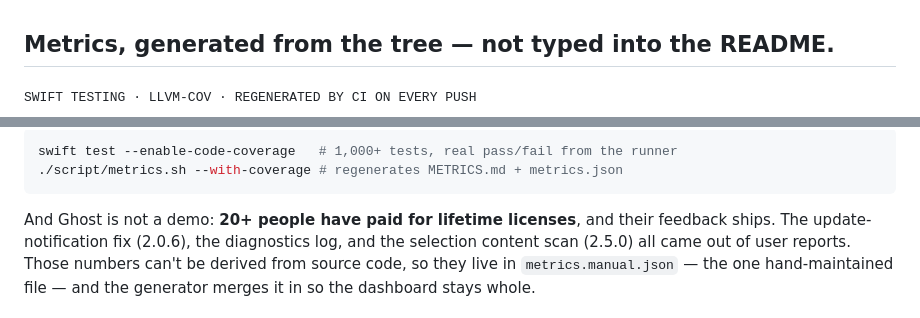
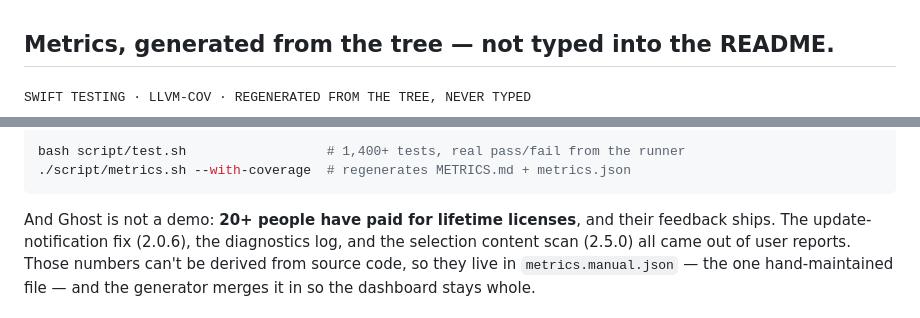
Before and after one commit to ryuhemingway/Ghost-App, a Markdown page: README.md, 2 parts joined by grey strips. Rendered like a GitHub page.

````diff
--- a/README.md
+++ b/README.md
@@ -307,5 +307,5 @@ Ghost is a native macOS app, not Electron, not a web wrapper.
 
 ## Metrics, generated from the tree — not typed into the README.
 
-<sub><samp>SWIFT TESTING · LLVM-COV · REGENERATED BY CI ON EVERY PUSH</samp></sub>
+<sub><samp>SWIFT TESTING · LLVM-COV · REGENERATED FROM THE TREE, NEVER TYPED</samp></sub>
 
@@ -319,7 +313,7 @@ Ghost ships a [METRICS.md](METRICS.md) that is generated, not written. `script/m
 
 ```sh
-swift test --enable-code-coverage   # 1,000+ tests, real pass/fail from the runner
-./script/metrics.sh --with-coverage # regenerates METRICS.md + metrics.json
+bash script/test.sh                  # 1,400+ tests, real pass/fail from the runner
+./script/metrics.sh --with-coverage  # regenerates METRICS.md + metrics.json
 ```
 
 And Ghost is not a demo: **20+ people have paid for lifetime licenses**, and their feedback ships. The update-notification fix (2.0.6), the diagnostics log, and the selection content scan (2.5.0) all came out of user reports. Those numbers can't be derived from source code, so they live in `metrics.manual.json` — the one hand-maintained file — and the generator merges it in so the dashboard stays whole.
````
Also changed, not shown: other parts of README.md (+1 -7 lines).
